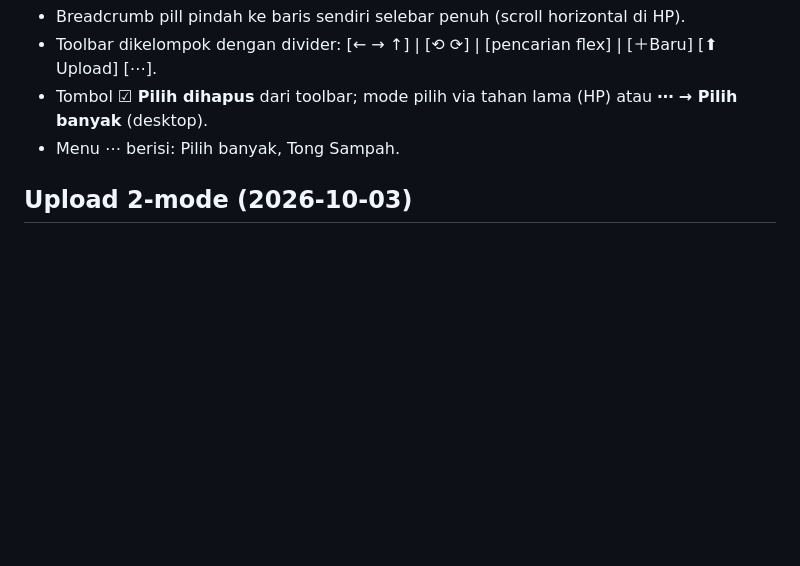
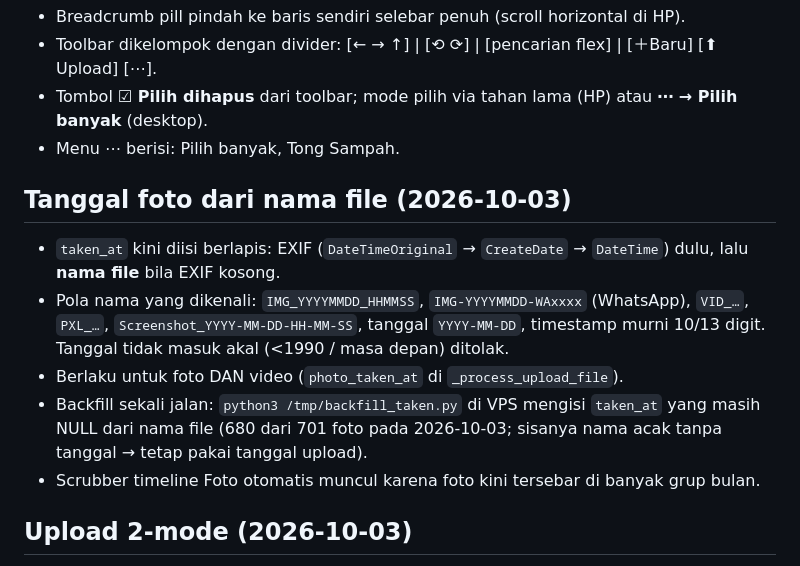
Before and after one commit to diyansantoso26/tgdrive-server, a Markdown page: docs/RUNBOOK.md, the part around the change. GitHub-like rendering; blank space fills up the shorter version.

Commit message:
tgdrive-server: docs/RUNBOOK.md

```diff
--- a/docs/RUNBOOK.md
+++ b/docs/RUNBOOK.md
@@ -115,6 +115,21 @@ sudo nano /home/tgdrive/app/.env     # konfigurasi (lalu restart)
 - Tombol **☑ Pilih dihapus** dari toolbar; mode pilih via tahan lama (HP) atau **⋯ → Pilih banyak** (desktop).
 - Menu ⋯ berisi: Pilih banyak, Tong Sampah.
 
+## Tanggal foto dari nama file (2026-10-03)
+
+- `taken_at` kini diisi berlapis: EXIF (`DateTimeOriginal` → `CreateDate` →
+  `DateTime`) dulu, lalu **nama file** bila EXIF kosong.
+- Pola nama yang dikenali: `IMG_YYYYMMDD_HHMMSS`, `IMG-YYYYMMDD-WAxxxx`
+  (WhatsApp), `VID_…`, `PXL_…`, `Screenshot_YYYY-MM-DD-HH-MM-SS`,
+  tanggal `YYYY-MM-DD`, timestamp murni 10/13 digit. Tanggal tidak masuk akal
+  (<1990 / masa depan) ditolak.
+- Berlaku untuk foto DAN video (`photo_taken_at` di `_process_upload_file`).
+- Backfill sekali jalan: `python3 /tmp/backfill_taken.py` di VPS mengisi
+  `taken_at` yang masih NULL dari nama file (680 dari 701 foto pada
+  2026-10-03; sisanya nama acak tanpa tanggal → tetap pakai tanggal upload).
+- Scrubber timeline Foto otomatis muncul karena foto kini tersebar di
+  banyak grup bulan.
+
 ## Upload 2-mode (2026-10-03)
 
 - **Mode 1** (<100 MB): single POST biasa via domain — perilaku lama, stabil.
```
